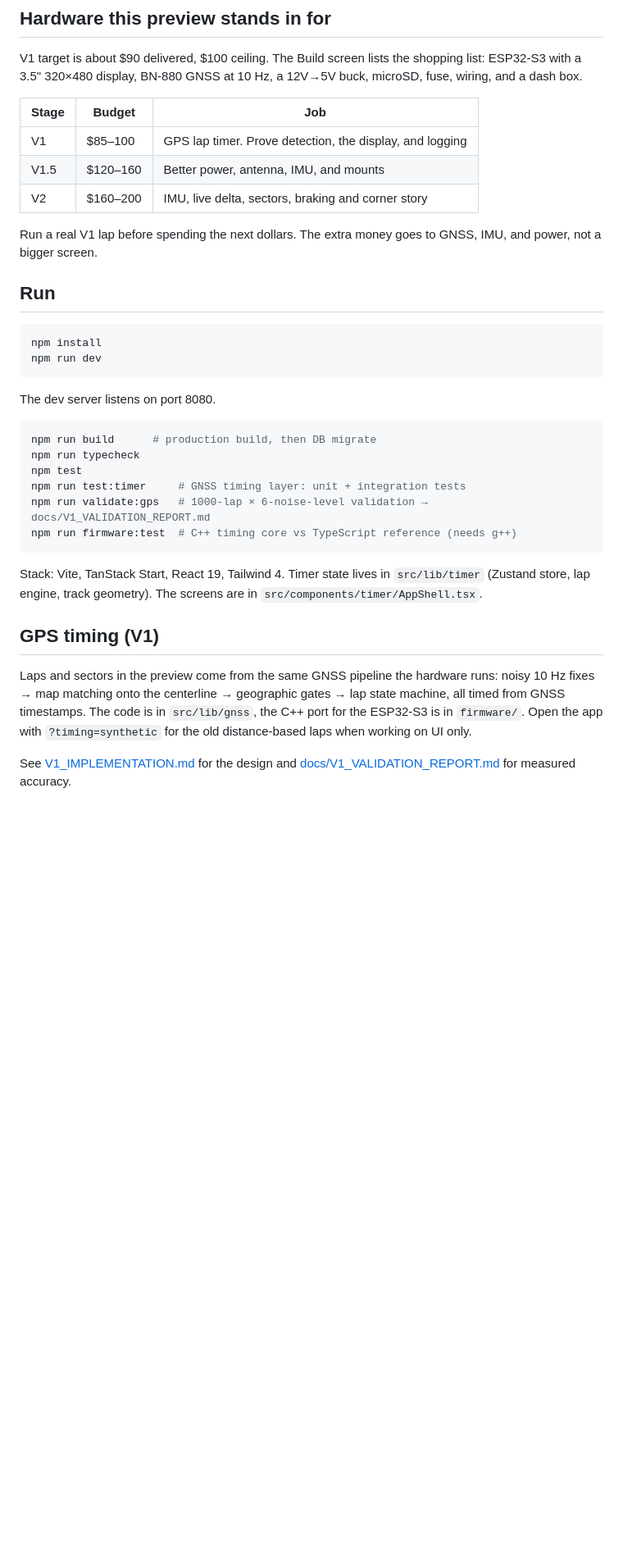
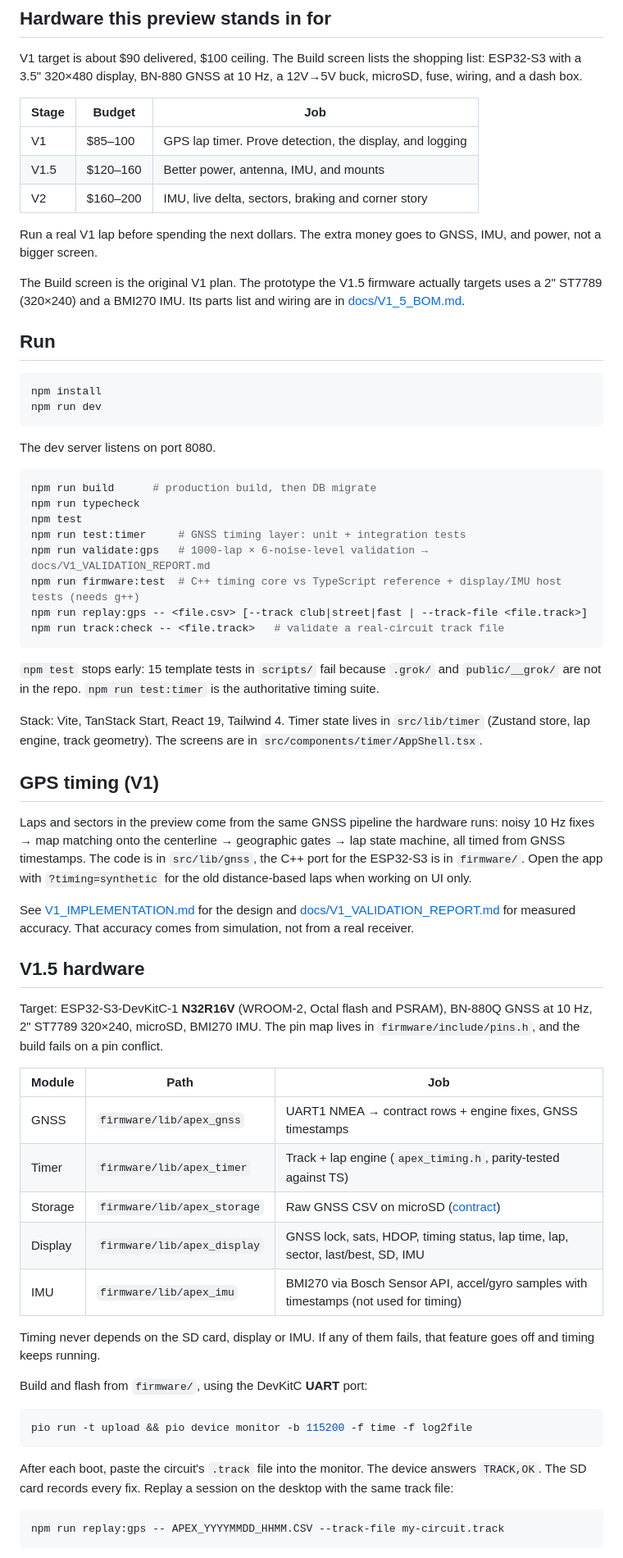
Before and after one commit to laserpanama/apex-chrono, a Markdown page: README.md, the part around one of its changes. Shown at 82% size. Drawn GitHub-style; blank space fills up the shorter version.

````diff
--- a/README.md
+++ b/README.md
@@ -66,13 +70,15 @@ type,t_s,lap,lat,lon,speed_kmh,heading_deg,sats,hdop,g_long,g_lat,dist_m,lap_tim
 
 V1 target is about $90 delivered, $100 ceiling. The Build screen lists the shopping list: ESP32-S3 with a 3.5" 320×480 display, BN-880 GNSS at 10 Hz, a 12V→5V buck, microSD, fuse, wiring, and a dash box.
 
-| Stage | Budget | Job |
-| --- | --- | --- |
-| V1 | $85–100 | GPS lap timer. Prove detection, the display, and logging |
-| V1.5 | $120–160 | Better power, antenna, IMU, and mounts |
-| V2 | $160–200 | IMU, live delta, sectors, braking and corner story |
+| Stage | Budget   | Job                                                      |
+| ----- | -------- | -------------------------------------------------------- |
+| V1    | $85–100  | GPS lap timer. Prove detection, the display, and logging |
+| V1.5  | $120–160 | Better power, antenna, IMU, and mounts                   |
+| V2    | $160–200 | IMU, live delta, sectors, braking and corner story       |
 
 Run a real V1 lap before spending the next dollars. The extra money goes to GNSS, IMU, and power, not a bigger screen.
+
+The Build screen is the original V1 plan. The prototype the V1.5 firmware actually targets uses a 2" ST7789 (320×240) and a BMI270 IMU. Its parts list and wiring are in [docs/V1_5_BOM.md](docs/V1_5_BOM.md).
 
 ## Run
 
@@ -89,8 +95,12 @@ npm run typecheck
 npm test
 npm run test:timer     # GNSS timing layer: unit + integration tests
 npm run validate:gps   # 1000-lap × 6-noise-level validation → docs/V1_VALIDATION_REPORT.md
-npm run firmware:test  # C++ timing core vs TypeScript reference (needs g++)
+npm run firmware:test  # C++ timing core vs TypeScript reference + display/IMU host tests (needs g++)
+npm run replay:gps -- <file.csv> [--track club|street|fast | --track-file <file.track>]
+npm run track:check -- <file.track>   # validate a real-circuit track file
 ```
+
+`npm test` stops early: 15 template tests in `scripts/` fail because `.grok/` and `public/__grok/` are not in the repo. `npm run test:timer` is the authoritative timing suite.
 
 Stack: Vite, TanStack Start, React 19, Tailwind 4. Timer state lives in `src/lib/timer` (Zustand store, lap engine, track geometry). The screens are in `src/components/timer/AppShell.tsx`.
 
@@ -98,4 +108,31 @@ Stack: Vite, TanStack Start, React 19, Tailwind 4. Timer state lives in `src/lib
 
 Laps and sectors in the preview come from the same GNSS pipeline the hardware runs: noisy 10 Hz fixes → map matching onto the centerline → geographic gates → lap state machine, all timed from GNSS timestamps. The code is in `src/lib/gnss`, the C++ port for the ESP32-S3 is in `firmware/`. Open the app with `?timing=synthetic` for the old distance-based laps when working on UI only.
 
-See [V1_IMPLEMENTATION.md](V1_IMPLEMENTATION.md) for the design and [docs/V1_VALIDATION_REPORT.md](docs/V1_VALIDATION_REPORT.md) for measured accuracy.
+See [V1_IMPLEMENTATION.md](V1_IMPLEMENTATION.md) for the design and [docs/V1_VALIDATION_REPORT.md](docs/V1_VALIDATION_REPORT.md) for measured accuracy. That accuracy comes from simulation, not from a real receiver.
+
+## V1.5 hardware
+
+Target: ESP32-S3-DevKitC-1 **N32R16V** (WROOM-2, Octal flash and PSRAM), BN-880Q GNSS at 10 Hz, 2" ST7789 320×240, microSD, BMI270 IMU. The pin map lives in `firmware/include/pins.h`, and the build fails on a pin conflict.
+
+| Module  | Path                        | Job                                                                                   |
+| ------- | --------------------------- | ------------------------------------------------------------------------------------- |
+| GNSS    | `firmware/lib/apex_gnss`    | UART1 NMEA → contract rows + engine fixes, GNSS timestamps                            |
+| Timer   | `firmware/lib/apex_timer`   | Track + lap engine (`apex_timing.h`, parity-tested against TS)                        |
+| Storage | `firmware/lib/apex_storage` | Raw GNSS CSV on microSD ([contract](docs/GNSS_DATA_CONTRACT.md))                      |
+| Display | `firmware/lib/apex_display` | GNSS lock, sats, HDOP, timing status, lap time, lap, sector, last/best, SD, IMU       |
+| IMU     | `firmware/lib/apex_imu`     | BMI270 via Bosch Sensor API, accel/gyro samples with timestamps (not used for timing) |
+
+Timing never depends on the SD card, display or IMU. If any of them fails, that feature goes off and timing keeps running.
+
+Build and flash from `firmware/`, using the DevKitC **UART** port:
+
+```bash
+pio run -t upload && pio device monitor -b 115200 -f time -f log2file
+```
+
+After each boot, paste the circuit's `.track` file into the monitor. The device answers `TRACK,OK`. The SD card records every fix. Replay a session on the desktop with the same track file:
+
+```bash
+npm run replay:gps -- APEX_YYYYMMDD_HHMM.CSV --track-file my-circuit.track
+```
+
````
Also changed, not shown: other parts of README.md (+29 -14 lines).
